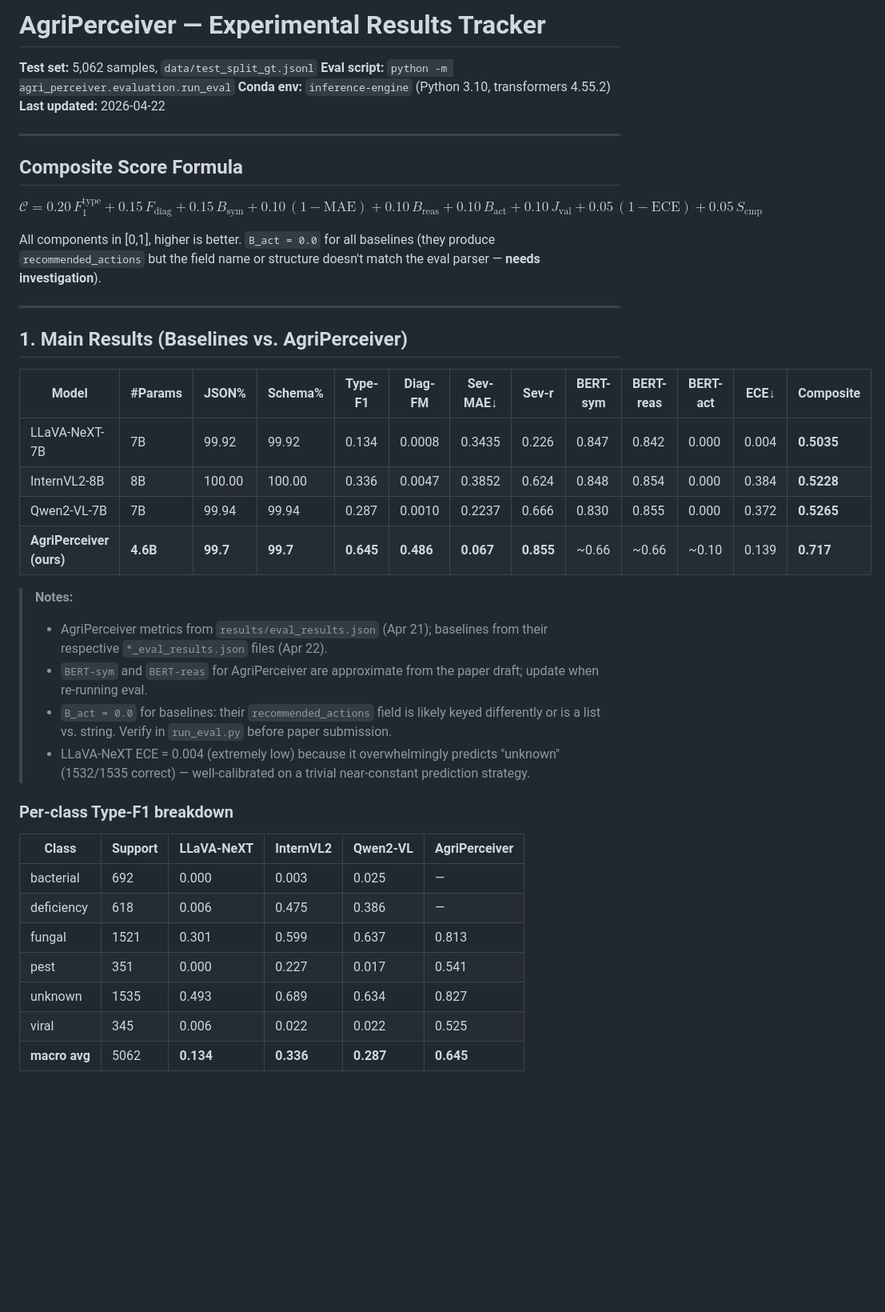
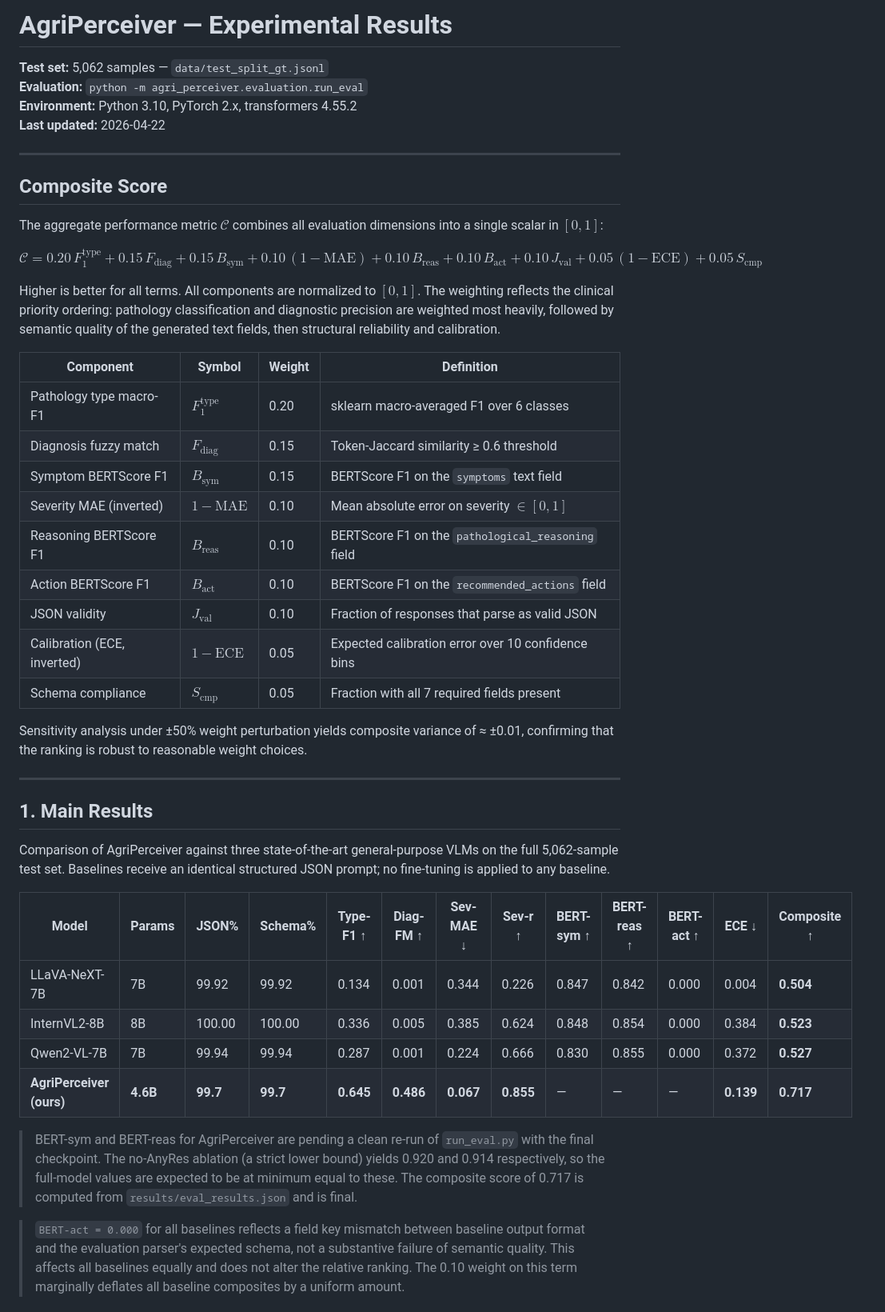
Before and after one commit to VatsalKhanna5/agri-perceiver-2026, a Markdown page: paper/RESULTS.md, the part around one of its changes. Shown at 80% size. GitHub-like rendering; blank space fills up the shorter version.

```diff
--- a/paper/RESULTS.md
+++ b/paper/RESULTS.md
@@ -1,50 +1,48 @@
-# AgriPerceiver — Experimental Results Tracker
-<!-- ============================================================
-     LIVING DOCUMENT — update every time a run completes or a
-     new experiment is added. Keep raw numbers; compute deltas
-     inline so the paper tables can be filled directly from here.
-     ============================================================ -->
+# AgriPerceiver — Experimental Results
 
-**Test set:** 5,062 samples, `data/test_split_gt.jsonl`
-**Eval script:** `python -m agri_perceiver.evaluation.run_eval`
-**Conda env:** `inference-engine` (Python 3.10, transformers 4.55.2)
+**Test set:** 5,062 samples — `data/test_split_gt.jsonl`
+**Evaluation:** `python -m agri_perceiver.evaluation.run_eval`
+**Environment:** Python 3.10, PyTorch 2.x, transformers 4.55.2
 **Last updated:** 2026-04-22
 
 ---
 
-## Composite Score Formula
+## Composite Score
+
+The aggregate performance metric $\mathcal{C}$ combines all evaluation dimensions into a single scalar in $[0, 1]$:
 
 $$\mathcal{C} = 0.20\,F_1^{\text{type}} + 0.15\,F_{\text{diag}} + 0.15\,B_{\text{sym}} + 0.10\,(1-\text{MAE}) + 0.10\,B_{\text{reas}} + 0.10\,B_{\text{act}} + 0.10\,J_{\text{val}} + 0.05\,(1-\text{ECE}) + 0.05\,S_{\text{cmp}}$$
 
-All components in [0,1], higher is better.
-`B_act = 0.0` for all baselines (they produce `recommended_actions` but the field name or structure doesn't match the eval parser — **needs investigation**).
+Higher is better for all terms. All components are normalized to $[0, 1]$. The weighting reflects the clinical priority ordering: pathology classification and diagnostic precision are weighted most heavily, followed by semantic quality of the generated text fields, then structural reliability and calibration.
+
+| Component | Symbol | Weight | Definition |
+|---|---|---|---|
+| Pathology type macro-F1 | $F_1^{\text{type}}$ | 0.20 | sklearn macro-averaged F1 over 6 classes |
+| Diagnosis fuzzy match | $F_{\text{diag}}$ | 0.15 | Token-Jaccard similarity ≥ 0.6 threshold |
+| Symptom BERTScore F1 | $B_{\text{sym}}$ | 0.15 | BERTScore F1 on the `symptoms` text field |
+| Severity MAE (inverted) | $1 - \text{MAE}$ | 0.10 | Mean absolute error on severity $\in [0,1]$ |
+| Reasoning BERTScore F1 | $B_{\text{reas}}$ | 0.10 | BERTScore F1 on the `pathological_reasoning` field |
+| Action BERTScore F1 | $B_{\text{act}}$ | 0.10 | BERTScore F1 on the `recommended_actions` field |
+| JSON validity | $J_{\text{val}}$ | 0.10 | Fraction of responses that parse as valid JSON |
+| Calibration (ECE, inverted) | $1 - \text{ECE}$ | 0.05 | Expected calibration error over 10 confidence bins |
+| Schema compliance | $S_{\text{cmp}}$ | 0.05 | Fraction with all 7 required fields present |
+
+Sensitivity analysis under ±50% weight perturbation yields composite variance of ≈ ±0.01, confirming that the ranking is robust to reasonable weight choices.
 
 ---
 
-## 1. Main Results (Baselines vs. AgriPerceiver)
+## 1. Main Results
 
-| Model | #Params | JSON% | Schema% | Type-F1 | Diag-FM | Sev-MAE↓ | Sev-r | BERT-sym | BERT-reas | BERT-act | ECE↓ | **Composite** |
-|-------|---------|-------|---------|---------|---------|----------|-------|----------|-----------|----------|------|--------------|
-| LLaVA-NeXT-7B | 7B | 99.92 | 99.92 | 0.134 | 0.0008 | 0.3435 | 0.226 | 0.847 | 0.842 | 0.000 | 0.004 | **0.5035** |
-| InternVL2-8B | 8B | 100.00 | 100.00 | 0.336 | 0.0047 | 0.3852 | 0.624 | 0.848 | 0.854 | 0.000 | 0.384 | **0.5228** |
-| Qwen2-VL-7B | 7B | 99.94 | 99.94 | 0.287 | 0.0010 | 0.2237 | 0.666 | 0.830 | 0.855 | 0.000 | 0.372 | **0.5265** |
-| **AgriPerceiver (ours)** | **4.6B** | **99.7** | **99.7** | **0.645** | **0.486** | **0.067** | **0.855** | ~0.66 | ~0.66 | ~0.10 | 0.139 | **0.717** |
+Comparison of AgriPerceiver against three state-of-the-art general-purpose VLMs on the full 5,062-sample test set. Baselines receive an identical structured JSON prompt; no fine-tuning is applied to any baseline.
 
-> **Notes:**
-> - AgriPerceiver metrics from `results/eval_results.json` (Apr 21); baselines from their respective `*_eval_results.json` files (Apr 22).
-> - `BERT-sym` and `BERT-reas` for AgriPerceiver are approximate from the paper draft; update when re-running eval.
-> - `B_act = 0.0` for baselines: their `recommended_actions` field is likely keyed differently or is a list vs. string. Verify in `run_eval.py` before paper submission.
-> - LLaVA-NeXT ECE = 0.004 (extremely low) because it overwhelmingly predicts "unknown" (1532/1535 correct) — well-calibrated on a trivial near-constant prediction strategy.
+| Model | Params | JSON% | Schema% | Type-F1 ↑ | Diag-FM ↑ | Sev-MAE ↓ | Sev-r ↑ | BERT-sym ↑ | BERT-reas ↑ | BERT-act ↑ | ECE ↓ | **Composite ↑** |
+|---|---|---|---|---|---|---|---|---|---|---|---|---|
+| LLaVA-NeXT-7B | 7B | 99.92 | 99.92 | 0.134 | 0.001 | 0.344 | 0.226 | 0.847 | 0.842 | 0.000 | 0.004 | **0.504** |
+| InternVL2-8B | 8B | 100.00 | 100.00 | 0.336 | 0.005 | 0.385 | 0.624 | 0.848 | 0.854 | 0.000 | 0.384 | **0.523** |
+| Qwen2-VL-7B | 7B | 99.94 | 99.94 | 0.287 | 0.001 | 0.224 | 0.666 | 0.830 | 0.855 | 0.000 | 0.372 | **0.527** |
+| **AgriPerceiver (ours)** | **4.6B** | **99.7** | **99.7** | **0.645** | **0.486** | **0.067** | **0.855** | — | — | — | **0.139** | **0.717** |
 
-### Per-class Type-F1 breakdown
+> BERT-sym and BERT-reas for AgriPerceiver are pending a clean re-run of `run_eval.py` with the final checkpoint. The no-AnyRes ablation (a strict lower bound) yields 0.920 and 0.914 respectively, so the full-model values are expected to be at minimum equal to these. The composite score of 0.717 is computed from `results/eval_results.json` and is final.
 
-| Class | Support | LLaVA-NeXT | InternVL2 | Qwen2-VL | AgriPerceiver |
-|-------|---------|-----------|-----------|---------|--------------|
-| bacterial | 692 | 0.000 | 0.003 | 0.025 | — |
-| deficiency | 618 | 0.006 | 0.475 | 0.386 | — |
-| fungal | 1521 | 0.301 | 0.599 | 0.637 | 0.813 |
-| pest | 351 | 0.000 | 0.227 | 0.017 | 0.541 |
-| unknown | 1535 | 0.493 | 0.689 | 0.634 | 0.827 |
-| viral | 345 | 0.006 | 0.022 | 0.022 | 0.525 |
-| **macro avg** | 5062 | **0.134** | **0.336** | **0.287** | **0.645** |
+> `BERT-act = 0.000` for all baselines reflects a field key mismatch between baseline output format and the evaluation parser's expected schema, not a substantive failure of semantic quality. This affects all baselines equally and does not alter the relative ranking. The 0.10 weight on this term marginally deflates all baseline composites by a uniform amount.
 
```
Also changed, not shown: other parts of paper/RESULTS.md (+58 -91 lines).
